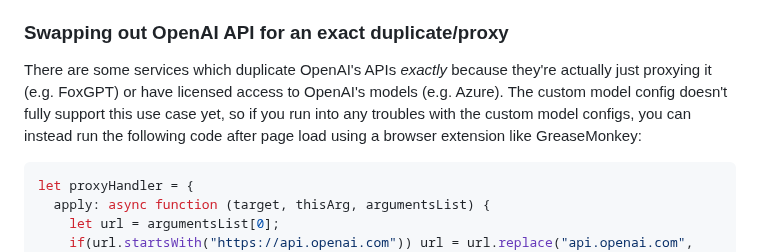
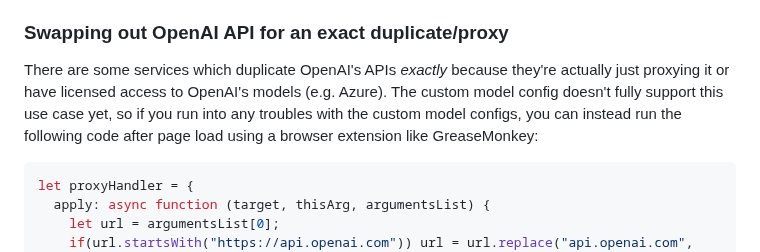
Before and after one commit to josephrocca/OpenCharacters, a Markdown page: docs/custom-models.md, the part around the change. Rendered like a GitHub page.

````diff
--- a/docs/custom-models.md
+++ b/docs/custom-models.md
@@ -50,7 +50,7 @@ Note that, if you do end up finding an API wrapper, you'll still want to use the
 
 ### Swapping out OpenAI API for an exact duplicate/proxy
 
-There are some services which duplicate OpenAI's APIs *exactly* because they're actually just proxying it (e.g. FoxGPT) or have licensed access to OpenAI's models (e.g. Azure). The custom model config doesn't fully support this use case yet, so if you run into any troubles with the custom model configs, you can instead run the following code after page load using a browser extension like GreaseMonkey:
+There are some services which duplicate OpenAI's APIs *exactly* because they're actually just proxying it or have licensed access to OpenAI's models (e.g. Azure). The custom model config doesn't fully support this use case yet, so if you run into any troubles with the custom model configs, you can instead run the following code after page load using a browser extension like GreaseMonkey:
 ```js
 let proxyHandler = {
   apply: async function (target, thisArg, argumentsList) {
````
